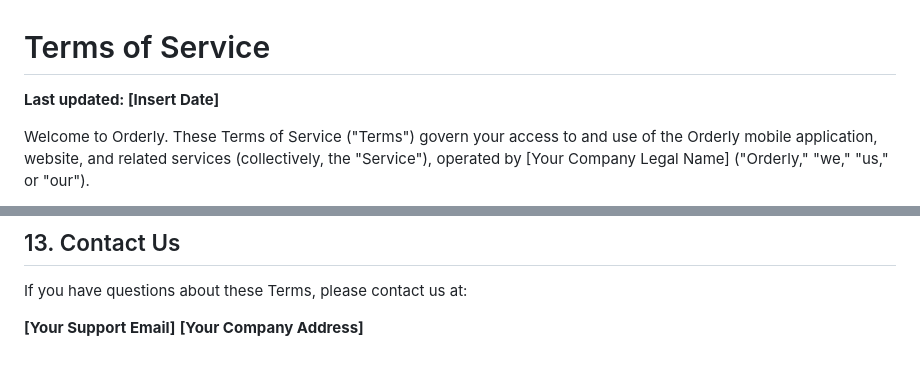
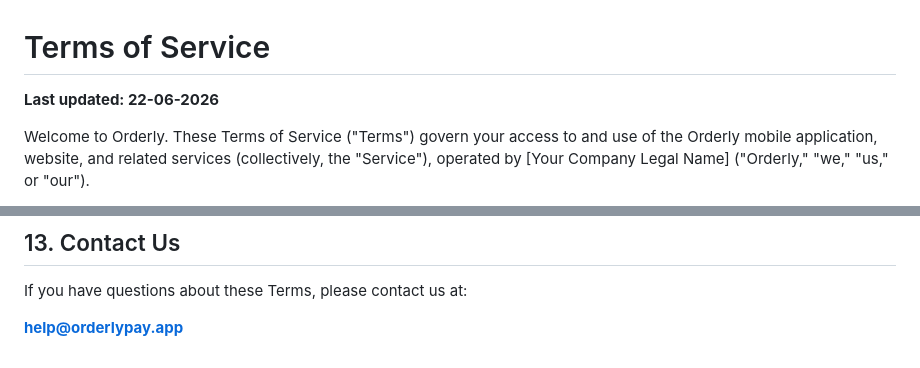
Before and after one commit to bluemosshq/orderly-legals, a Markdown page: terms.md, 2 parts joined by grey strips. Drawn GitHub-style.

Commit message:
Update Terms of Service with new date and email
Updated the last updated date and contact email in the Terms of Service.

```diff
--- a/terms.md
+++ b/terms.md
@@ -1,6 +1,6 @@
 # Terms of Service
 
-**Last updated: [Insert Date]**
+**Last updated: 22-06-2026**
 
 Welcome to Orderly. These Terms of Service ("Terms") govern your access to and use of the Orderly mobile application, website, and related services (collectively, the "Service"), operated by [Your Company Legal Name] ("Orderly," "we," "us," or "our").
 
@@ -115,5 +115,4 @@ These Terms are governed by the laws of the Federal Republic of Nigeria, without
 
 If you have questions about these Terms, please contact us at:
 
-**[Your Support Email]**
-**[Your Company Address]**
+**help@orderlypay.app**
```
